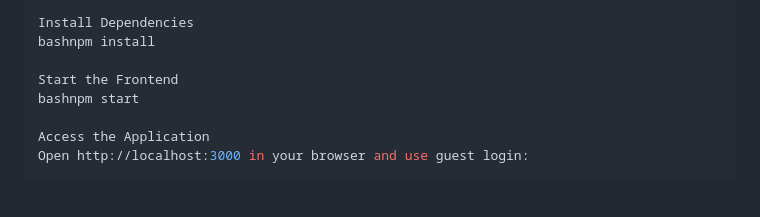
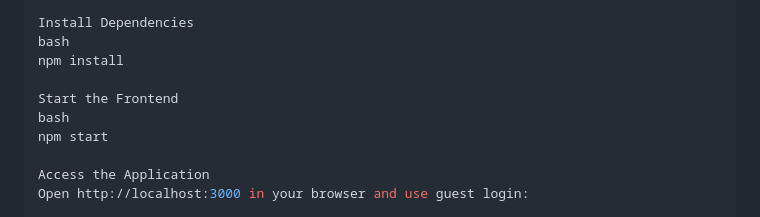
Before and after one commit to rahulkamble2026rk/MedGenie, a Markdown page: README.md, the part around one of its changes. GitHub-like rendering; blank space fills up the shorter version.

```diff
--- a/README.md
+++ b/README.md
@@ -66,10 +60,12 @@ Navigate to Frontend
 bashcd frontend
 
 Install Dependencies
-bashnpm install
+bash
+npm install
 
 Start the Frontend
-bashnpm start
+bash
+npm start
 
 Access the Application
 Open http://localhost:3000 in your browser and use guest login:
```
Also changed, not shown: other parts of README.md (+6 -15 lines).
